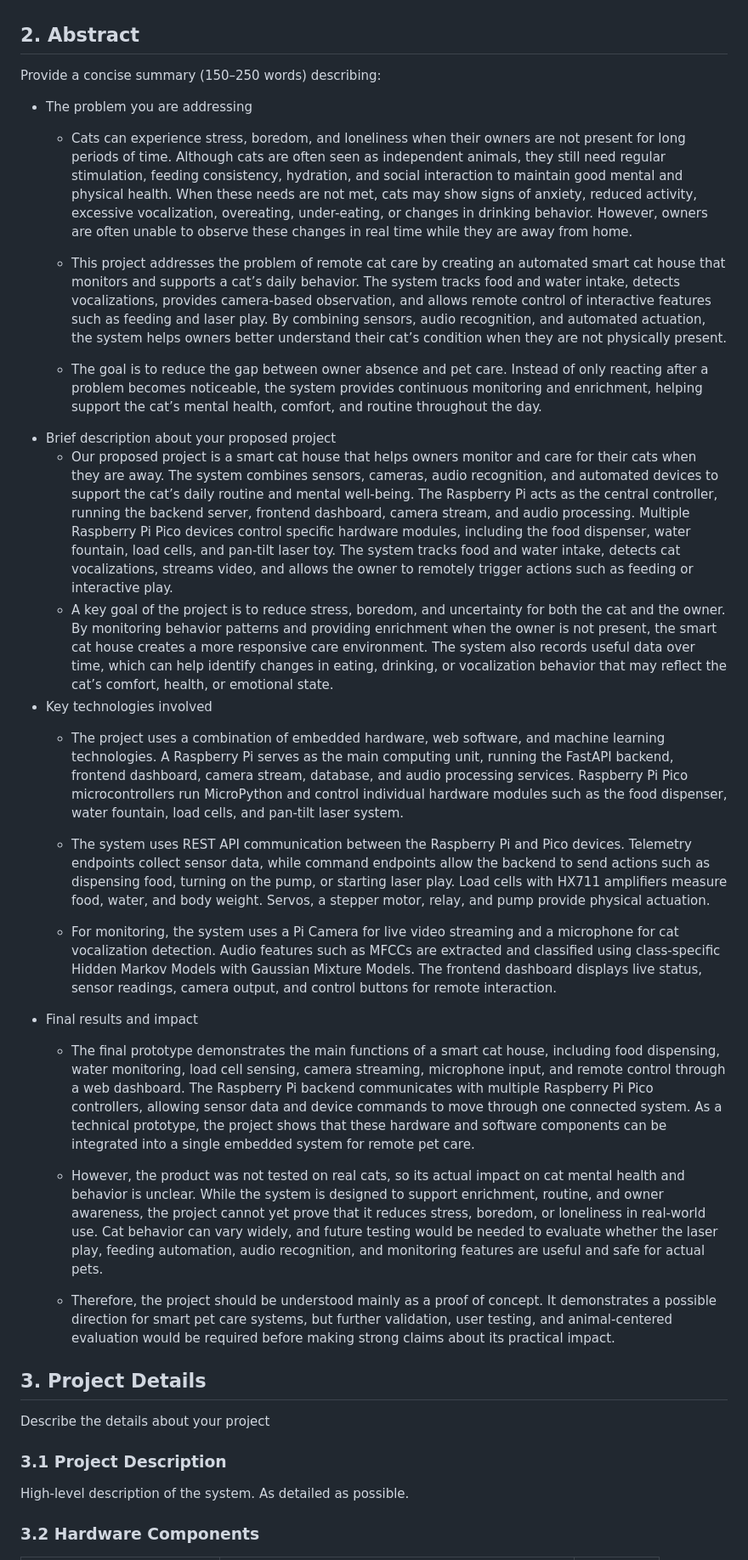
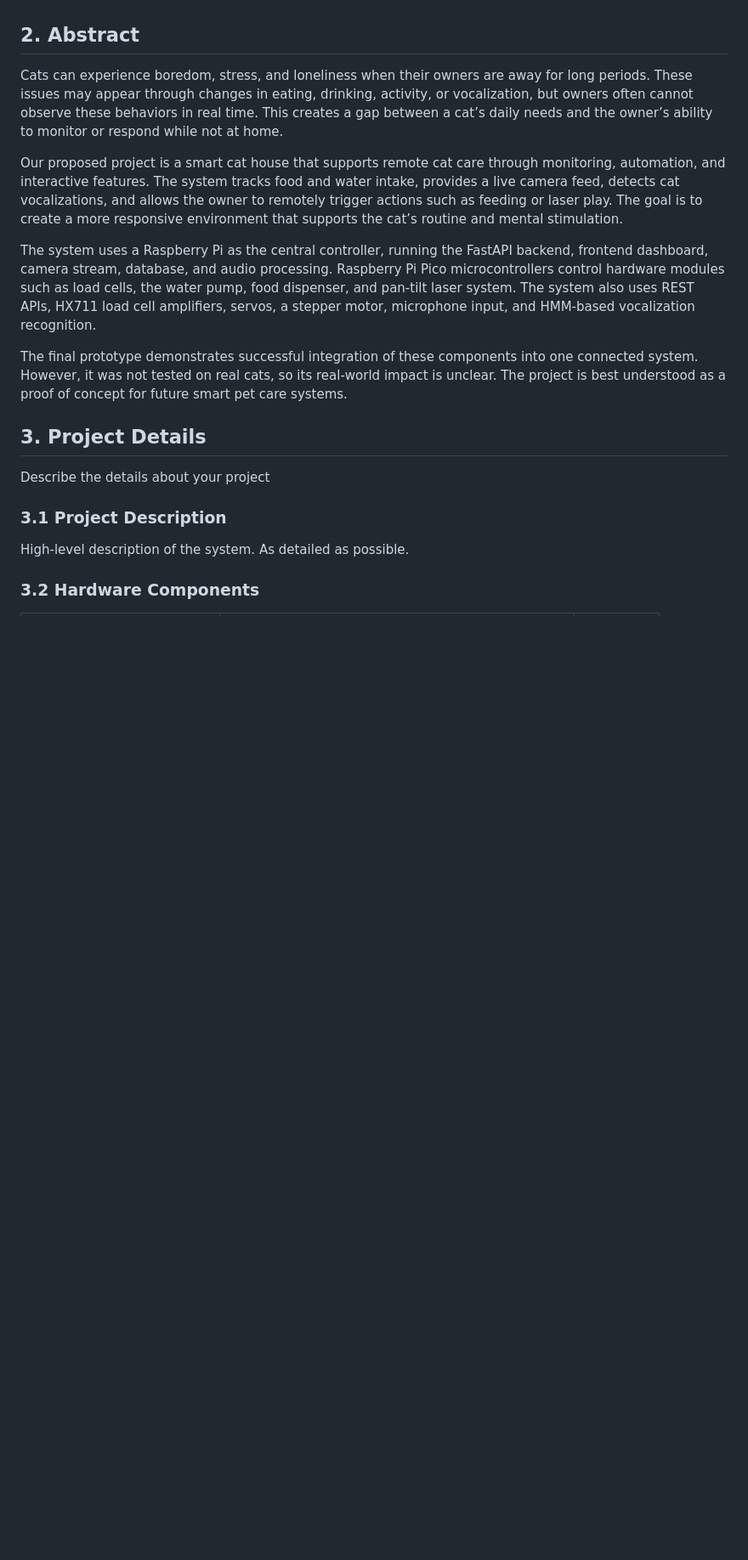
Before and after one commit to MatthewYyf/catopia-smart-home, a Markdown page: final_template.md, the part around the change. Shown at 85% size. Rendered like a GitHub page; blank space fills up the shorter version.

Commit message:
Revise abstract for clarity on smart cat house project
Refined the abstract section to improve clarity and conciseness, focusing on the problem of remote cat care and the proposed smart cat house solution. Adjusted wording for better flow and removed redundant information.

```diff
--- a/final_template.md
+++ b/final_template.md
@@ -13,29 +13,14 @@
 
 
 ## 2. Abstract
-Provide a concise summary (150–250 words) describing:
-- The problem you are addressing
-  - Cats can experience stress, boredom, and loneliness when their owners are not present for long periods of time. Although cats are often seen as independent animals, they still need regular stimulation, feeding consistency, hydration, and social interaction to maintain good mental and physical health. When these needs are not met, cats may show signs of anxiety, reduced activity, excessive vocalization, overeating, under-eating, or changes in drinking behavior. However, owners are often unable to observe these changes in real time while they are away from home.
 
-  - This project addresses the problem of remote cat care by creating an automated smart cat house that monitors and supports a cat’s daily behavior. The system tracks food and water intake, detects vocalizations, provides camera-based observation, and allows remote control of interactive features such as feeding and laser play. By combining sensors, audio recognition, and automated actuation, the system helps owners better understand their cat’s condition when they are not physically present.
+Cats can experience boredom, stress, and loneliness when their owners are away for long periods. These issues may appear through changes in eating, drinking, activity, or vocalization, but owners often cannot observe these behaviors in real time. This creates a gap between a cat’s daily needs and the owner’s ability to monitor or respond while not at home.
 
-  - The goal is to reduce the gap between owner absence and pet care. Instead of only reacting after a problem becomes noticeable, the system provides continuous monitoring and enrichment, helping support the cat’s mental health, comfort, and routine throughout the day.
-- Brief description about your proposed project
-  - Our proposed project is a smart cat house that helps owners monitor and care for their cats when they are away. The system combines sensors, cameras, audio recognition, and automated devices to support the cat’s daily routine and mental well-being.
-The Raspberry Pi acts as the central controller, running the backend server, frontend dashboard, camera stream, and audio processing. Multiple Raspberry Pi Pico devices control specific hardware modules, including the food dispenser, water fountain, load cells, and pan-tilt laser toy. The system tracks food and water intake, detects cat vocalizations, streams video, and allows the owner to remotely trigger actions such as feeding or interactive play.
-  - A key goal of the project is to reduce stress, boredom, and uncertainty for both the cat and the owner. By monitoring behavior patterns and providing enrichment when the owner is not present, the smart cat house creates a more responsive care environment. The system also records useful data over time, which can help identify changes in eating, drinking, or vocalization behavior that may reflect the cat’s comfort, health, or emotional state.
-- Key technologies involved
-  - The project uses a combination of embedded hardware, web software, and machine learning technologies. A Raspberry Pi serves as the main computing unit, running the FastAPI backend, frontend dashboard, camera stream, database, and audio processing services. Raspberry Pi Pico microcontrollers run MicroPython and control individual hardware modules such as the food dispenser, water fountain, load cells, and pan-tilt laser system.
+Our proposed project is a smart cat house that supports remote cat care through monitoring, automation, and interactive features. The system tracks food and water intake, provides a live camera feed, detects cat vocalizations, and allows the owner to remotely trigger actions such as feeding or laser play. The goal is to create a more responsive environment that supports the cat’s routine and mental stimulation.
 
-  - The system uses REST API communication between the Raspberry Pi and Pico devices. Telemetry endpoints collect sensor data, while command endpoints allow the backend to send actions such as dispensing food, turning on the pump, or starting laser play. Load cells with HX711 amplifiers measure food, water, and body weight. Servos, a stepper motor, relay, and pump provide physical actuation.
+The system uses a Raspberry Pi as the central controller, running the FastAPI backend, frontend dashboard, camera stream, database, and audio processing. Raspberry Pi Pico microcontrollers control hardware modules such as load cells, the water pump, food dispenser, and pan-tilt laser system. The system also uses REST APIs, HX711 load cell amplifiers, servos, a stepper motor, microphone input, and HMM-based vocalization recognition.
 
-  - For monitoring, the system uses a Pi Camera for live video streaming and a microphone for cat vocalization detection. Audio features such as MFCCs are extracted and classified using class-specific Hidden Markov Models with Gaussian Mixture Models. The frontend dashboard displays live status, sensor readings, camera output, and control buttons for remote interaction.
-- Final results and impact
-  - The final prototype demonstrates the main functions of a smart cat house, including food dispensing, water monitoring, load cell sensing, camera streaming, microphone input, and remote control through a web dashboard. The Raspberry Pi backend communicates with multiple Raspberry Pi Pico controllers, allowing sensor data and device commands to move through one connected system. As a technical prototype, the project shows that these hardware and software components can be integrated into a single embedded system for remote pet care.
-
-  - However, the product was not tested on real cats, so its actual impact on cat mental health and behavior is unclear. While the system is designed to support enrichment, routine, and owner awareness, the project cannot yet prove that it reduces stress, boredom, or loneliness in real-world use. Cat behavior can vary widely, and future testing would be needed to evaluate whether the laser play, feeding automation, audio recognition, and monitoring features are useful and safe for actual pets.
-
-  - Therefore, the project should be understood mainly as a proof of concept. It demonstrates a possible direction for smart pet care systems, but further validation, user testing, and animal-centered evaluation would be required before making strong claims about its practical impact.
+The final prototype demonstrates successful integration of these components into one connected system. However, it was not tested on real cats, so its real-world impact is unclear. The project is best understood as a proof of concept for future smart pet care systems.
 
 ## 3. Project Details
 Describe the details about your project
```
